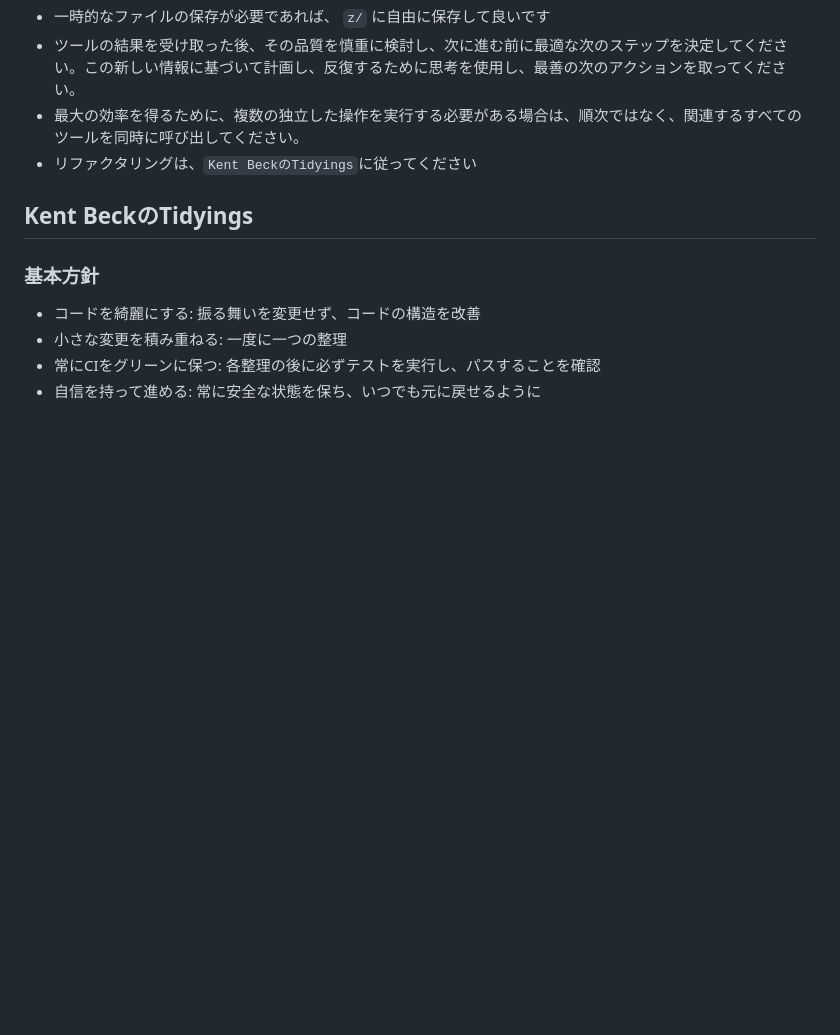
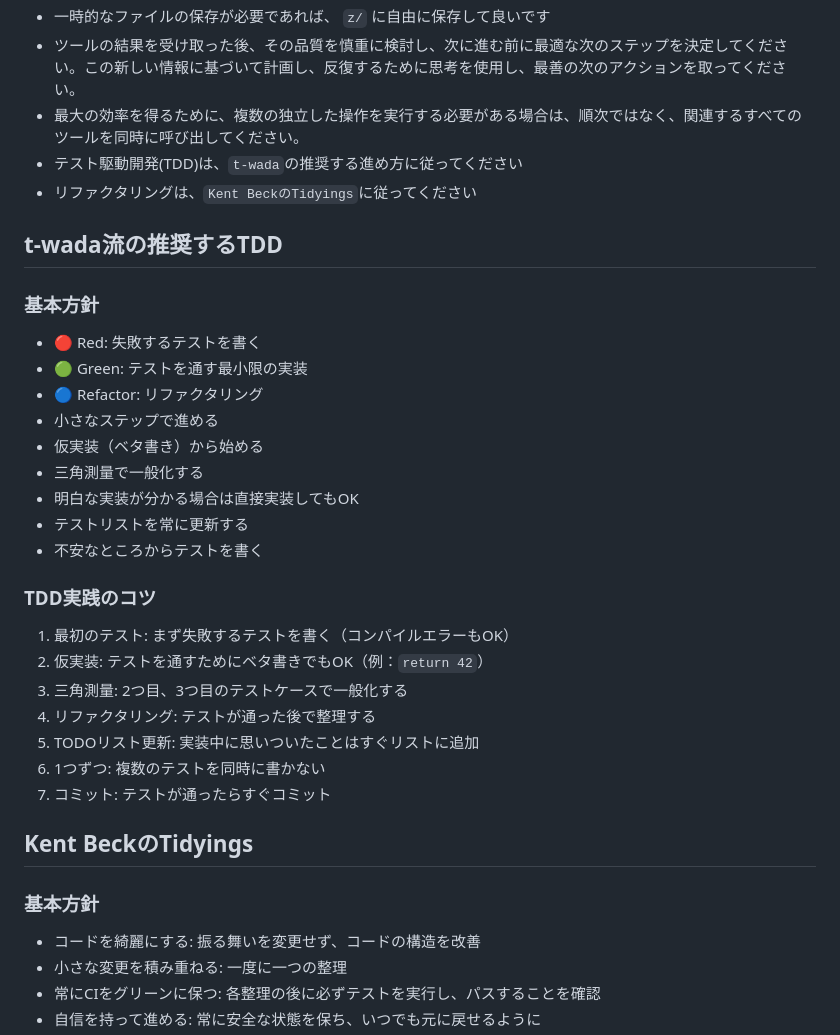
Before and after one commit to naoto714714/browser-games, a Markdown page: CLAUDE.md, the part around the change. GitHub-like rendering; blank space fills up the shorter version.

Commit message:
TDDドキュメント

```diff
--- a/CLAUDE.md
+++ b/CLAUDE.md
@@ -6,7 +6,29 @@
 - 一時的なファイルの保存が必要であれば、 `z/` に自由に保存して良いです
 - ツールの結果を受け取った後、その品質を慎重に検討し、次に進む前に最適な次のステップを決定してください。この新しい情報に基づいて計画し、反復するために思考を使用し、最善の次のアクションを取ってください。
 - 最大の効率を得るために、複数の独立した操作を実行する必要がある場合は、順次ではなく、関連するすべてのツールを同時に呼び出してください。
+- テスト駆動開発(TDD)は、`t-wada`の推奨する進め方に従ってください
 - リファクタリングは、`Kent BeckのTidyings`に従ってください
+
+## t-wada流の推奨するTDD
+### 基本方針
+- 🔴 Red: 失敗するテストを書く
+- 🟢 Green: テストを通す最小限の実装
+- 🔵 Refactor: リファクタリング
+- 小さなステップで進める
+- 仮実装（ベタ書き）から始める
+- 三角測量で一般化する
+- 明白な実装が分かる場合は直接実装してもOK
+- テストリストを常に更新する
+- 不安なところからテストを書く
+
+### TDD実践のコツ
+1. 最初のテスト: まず失敗するテストを書く（コンパイルエラーもOK）
+2. 仮実装: テストを通すためにベタ書きでもOK（例：`return 42`）
+3. 三角測量: 2つ目、3つ目のテストケースで一般化する
+4. リファクタリング: テストが通った後で整理する
+5. TODOリスト更新: 実装中に思いついたことはすぐリストに追加
+6. 1つずつ: 複数のテストを同時に書かない
+7. コミット: テストが通ったらすぐコミット
 
 ## Kent BeckのTidyings
 ### 基本方針
```
